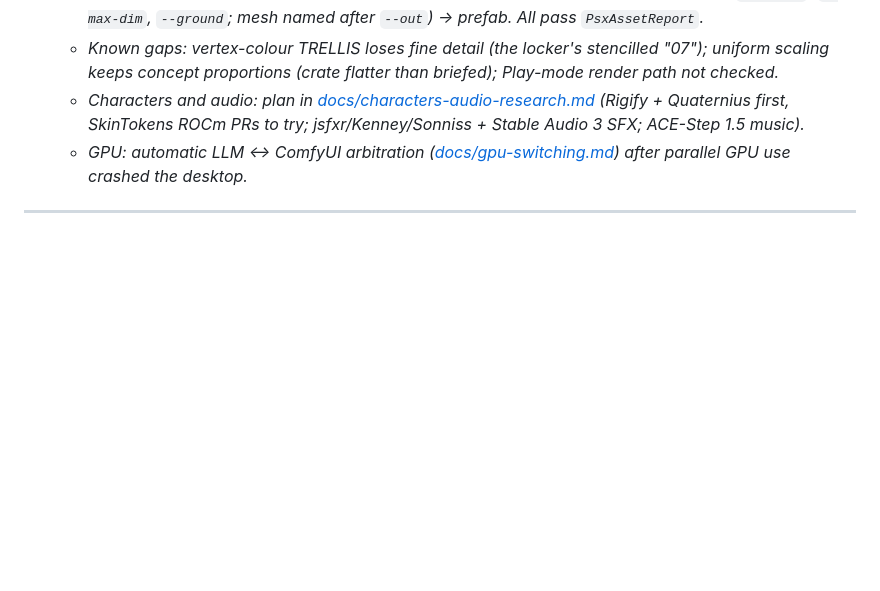
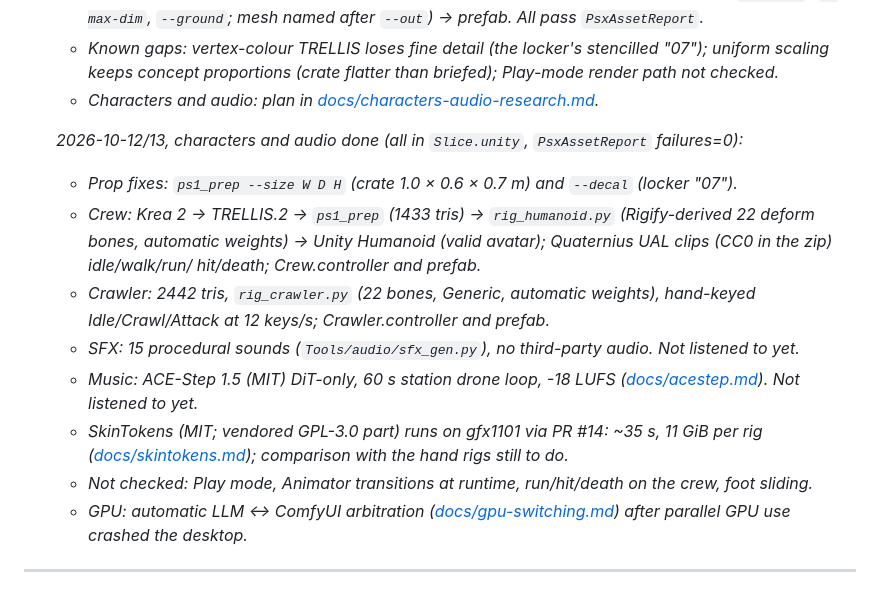
Before and after one commit to adlanelm/mars-ollama, a Markdown page: ROADMAP.md, the part around the change. GitHub-like rendering; blank space fills up the shorter version.

Commit message:
roadmap: Phase 8 step 6 characters and audio done

```diff
--- a/ROADMAP.md
+++ b/ROADMAP.md
@@ -324,9 +324,21 @@ This phase lives in the game project repos. Full detail: [docs/game-asset-workfl
      (`--max-dim`, `--ground`; mesh named after `--out`) → prefab. All pass `PsxAssetReport`.*
    - *Known gaps: vertex-colour TRELLIS loses fine detail (the locker's stencilled "07"); uniform scaling
      keeps concept proportions (crate flatter than briefed); Play-mode render path not checked.*
-   - *Characters and audio: plan in [docs/characters-audio-research.md](docs/characters-audio-research.md)
-     (Rigify + Quaternius first, SkinTokens ROCm PRs to try; jsfxr/Kenney/Sonniss + Stable Audio 3 SFX;
-     ACE-Step 1.5 music).*
+   - *Characters and audio: plan in [docs/characters-audio-research.md](docs/characters-audio-research.md).*
+
+   *2026-10-12/13, characters and audio done (all in `Slice.unity`, `PsxAssetReport` failures=0):*
+   - *Prop fixes: `ps1_prep --size W D H` (crate 1.0 × 0.6 × 0.7 m) and `--decal` (locker "07").*
+   - *Crew: Krea 2 → TRELLIS.2 → `ps1_prep` (1433 tris) → `rig_humanoid.py` (Rigify-derived 22 deform bones,
+     automatic weights) → Unity Humanoid (valid avatar); Quaternius UAL clips (CC0 in the zip) idle/walk/run/
+     hit/death; Crew.controller and prefab.*
+   - *Crawler: 2442 tris, `rig_crawler.py` (22 bones, Generic, automatic weights), hand-keyed Idle/Crawl/Attack
+     at 12 keys/s; Crawler.controller and prefab.*
+   - *SFX: 15 procedural sounds (`Tools/audio/sfx_gen.py`), no third-party audio. Not listened to yet.*
+   - *Music: ACE-Step 1.5 (MIT) DiT-only, 60 s station drone loop, -18 LUFS
+     ([docs/acestep.md](docs/acestep.md)). Not listened to yet.*
+   - *SkinTokens (MIT; vendored GPL-3.0 part) runs on gfx1101 via PR #14: ~35 s, 11 GiB per rig
+     ([docs/skintokens.md](docs/skintokens.md)); comparison with the hand rigs still to do.*
+   - *Not checked: Play mode, Animator transitions at runtime, run/hit/death on the crew, foot sliding.*
    - *GPU: automatic LLM ↔ ComfyUI arbitration ([docs/gpu-switching.md](docs/gpu-switching.md)) after
      parallel GPU use crashed the desktop.*
 
```
